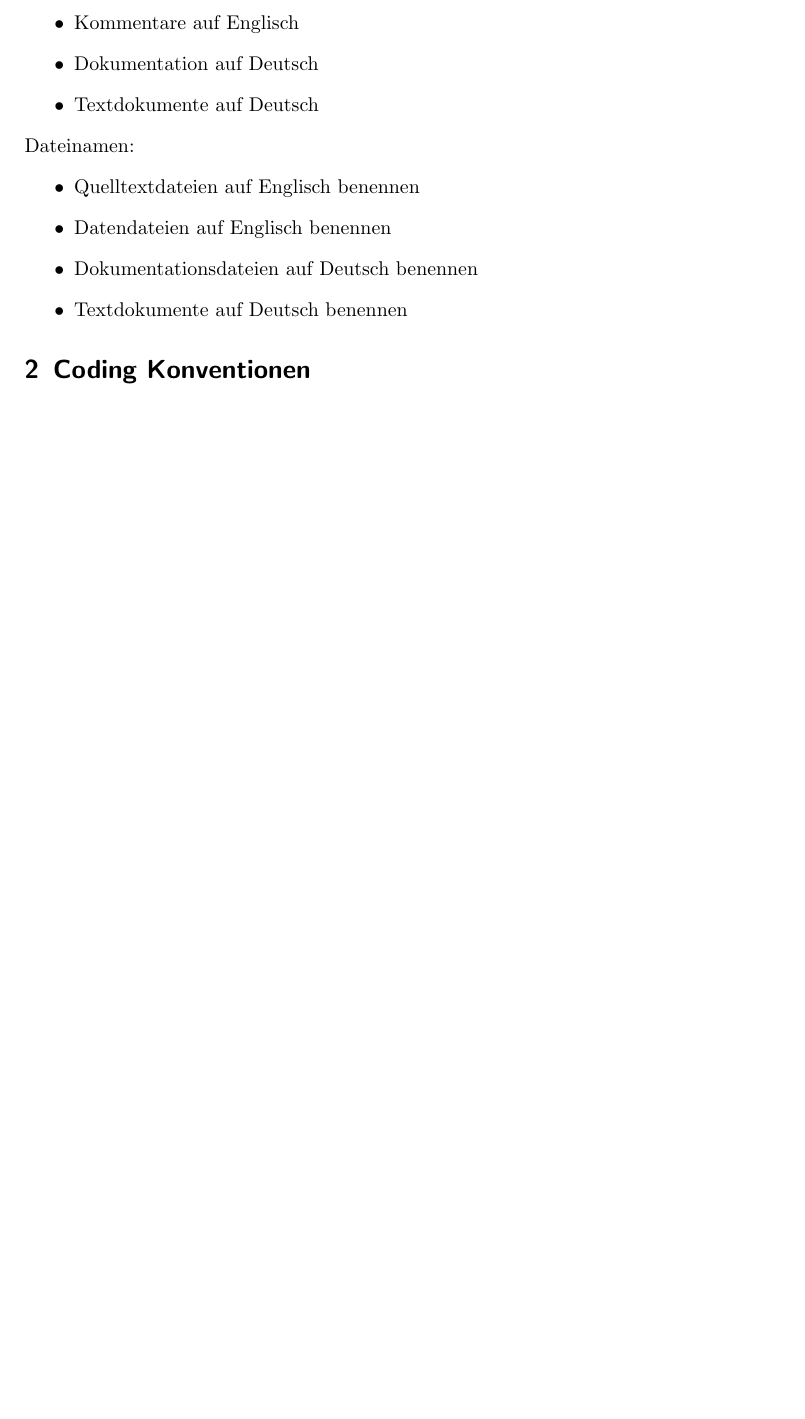
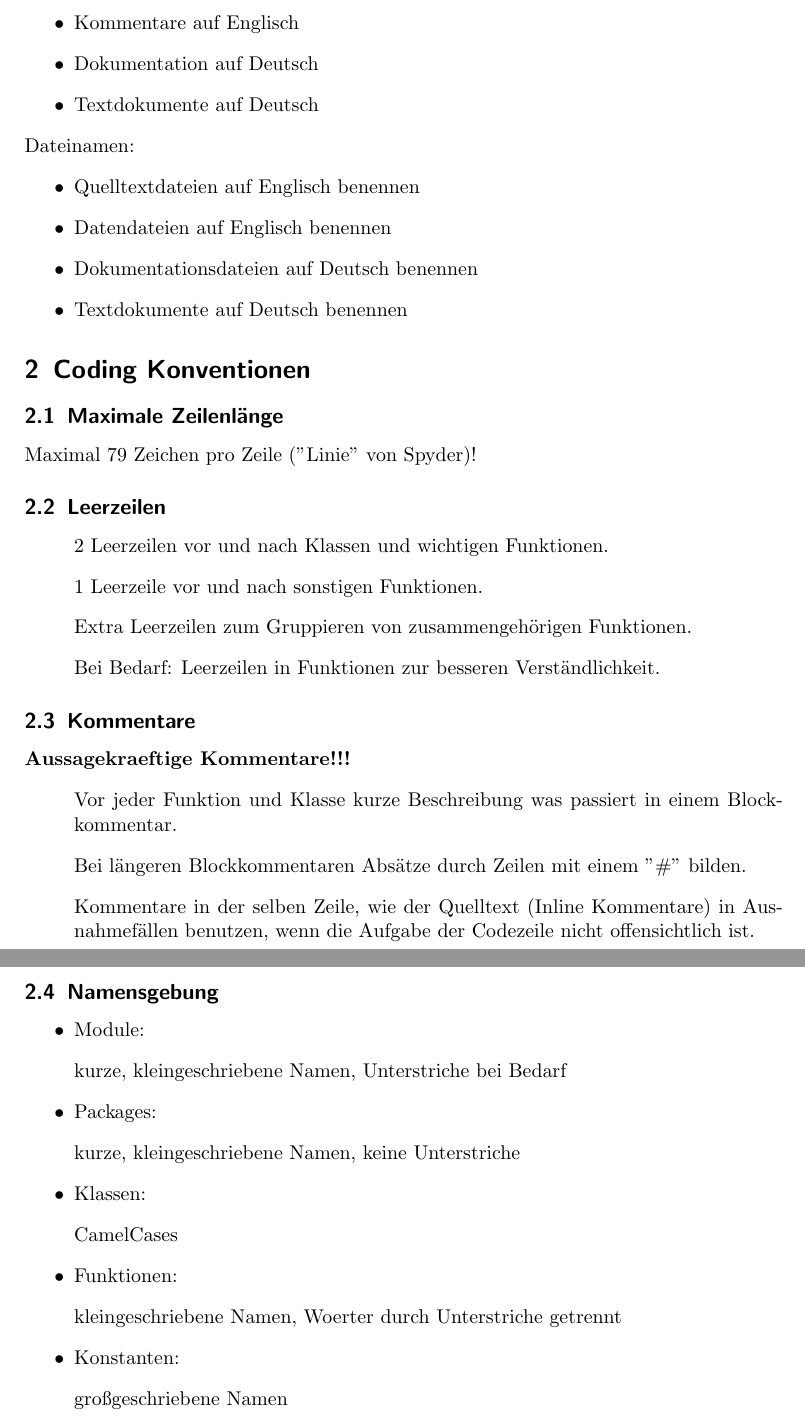
Before and after one commit to Aberchner/sigmazeta4711, a LaTeX document (documentation/Konventionen.tex): part of the page before the commit and two parts of pages 1 and 2 of 2 after it, the two joined at a grey line, cut so that both start at the same text, the shorter picture padded with empty space. Compiled offline with pdfLaTeX.

Commit message:
Konventionen ergänzt

```diff
--- a/documentation/Konventionen.tex
+++ b/documentation/Konventionen.tex
@@ -16,4 +16,34 @@
 			\item Textdokumente auf Deutsch benennen
 		\end{itemize}
 	\section{Coding Konventionen}
+		\subsection{Maximale Zeilenlänge}
+			Maximal 79 Zeichen pro Zeile ("Linie" von Spyder)!
+		\subsection{Leerzeilen}
+			\begin{itemize}
+				\item[] 2 Leerzeilen vor und nach Klassen und wichtigen Funktionen.
+				\item[] 1 Leerzeile vor und nach sonstigen Funktionen.
+				\item[] Extra Leerzeilen zum Gruppieren von zusammengehörigen Funktionen.
+				\item[] Bei Bedarf: Leerzeilen in Funktionen zur besseren Verständlichkeit.
+			\end{itemize}
+		\subsection{Kommentare}
+			\textbf{Aussagekraeftige Kommentare!!!}
+			\begin{itemize}
+				\item[] Vor jeder Funktion und Klasse kurze Beschreibung was passiert in einem Blockkommentar.
+				\item[] Bei längeren Blockkommentaren Absätze durch Zeilen mit einem "\#" bilden.
+				\item[] Kommentare in der selben Zeile, wie der Quelltext (Inline Kommentare) in Ausnahmefällen benutzen, wenn die Aufgabe der Codezeile nicht offensichtlich ist.
+			\end{itemize}
+		\subsection{Namensgebung}
+			\begin{itemize}
+				\item Module:
+				\item[] kurze, kleingeschriebene Namen, Unterstriche bei Bedarf
+				\item Packages:
+				\item[] kurze, kleingeschriebene Namen, keine Unterstriche
+				\item Klassen:
+				\item[] CamelCases
+				\item Funktionen:
+				\item[] kleingeschriebene Namen, Woerter durch Unterstriche getrennt
+				\item Konstanten:
+				\item[] großgeschriebene Namen
+			\end{itemize}
+
 \end{document}
```
Also changed, not shown: documentation/Konventionen.pdf, 3 other files.
